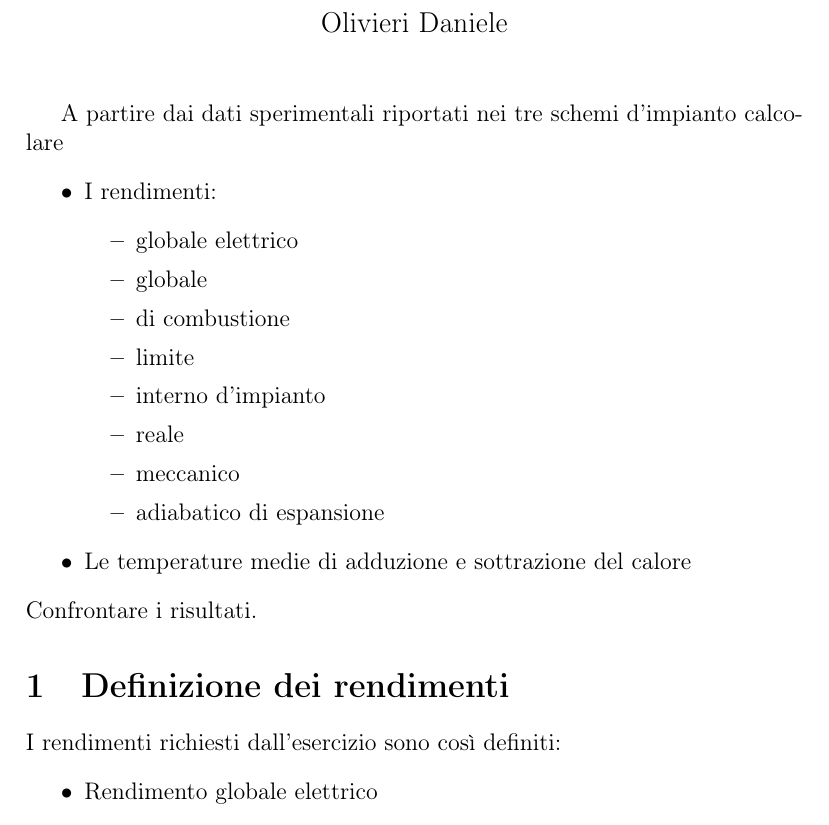
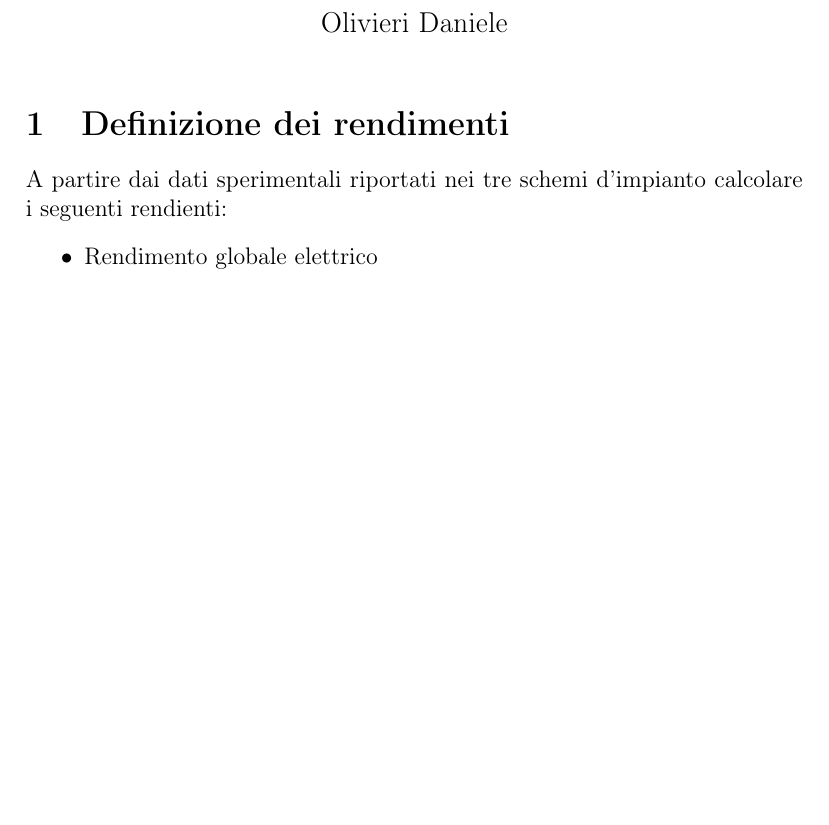
Before and after one commit to FlashNoob98/Programmi_Macchine, a LaTeX document (Tex/Esercizio_2/esercizio_2.tex): part of page 1 of 2, cut so that both start at the same text, the shorter picture padded with empty space. Compiled offline with pdfLaTeX.

```diff
--- a/Tex/Esercizio_2/esercizio_2.tex
+++ b/Tex/Esercizio_2/esercizio_2.tex
@@ -14,25 +14,25 @@
 
 \begin{document}
 \maketitle
-A partire dai dati sperimentali riportati nei tre schemi d'impianto calcolare
-\begin{itemize}
-    \item I rendimenti:
-    \begin{itemize}
-        \item globale elettrico
-        \item globale
-        \item di combustione
-        \item limite
-        \item interno d'impianto
-        \item reale
-        \item meccanico
-        \item adiabatico di espansione
-    \end{itemize}
-    \item Le temperature medie di adduzione e sottrazione del calore
-\end{itemize}
-Confrontare i risultati.
+% A partire dai dati sperimentali riportati nei tre schemi d'impianto calcolare
+% \begin{itemize}
+%     \item I rendimenti:
+%     \begin{itemize}
+%         \item globale elettrico
+%         \item globale
+%         \item di combustione
+%         \item limite
+%         \item interno d'impianto
+%         \item reale
+%         \item meccanico
+%         \item adiabatico di espansione
+%     \end{itemize}
+%     \item Le temperature medie di adduzione e sottrazione del calore
+% \end{itemize}
+% Confrontare i risultati.
 
 \section{Definizione dei rendimenti}
-I rendimenti richiesti dall'esercizio sono così definiti:
+A partire dai dati sperimentali riportati nei tre schemi d'impianto calcolare i seguenti rendienti:
 \begin{itemize}
     \item Rendimento globale elettrico
     \begin{equation}
```
Also changed, not shown: Tex/Esercizio_2/esercizio_2.pdf (deleted), 1 other file.
